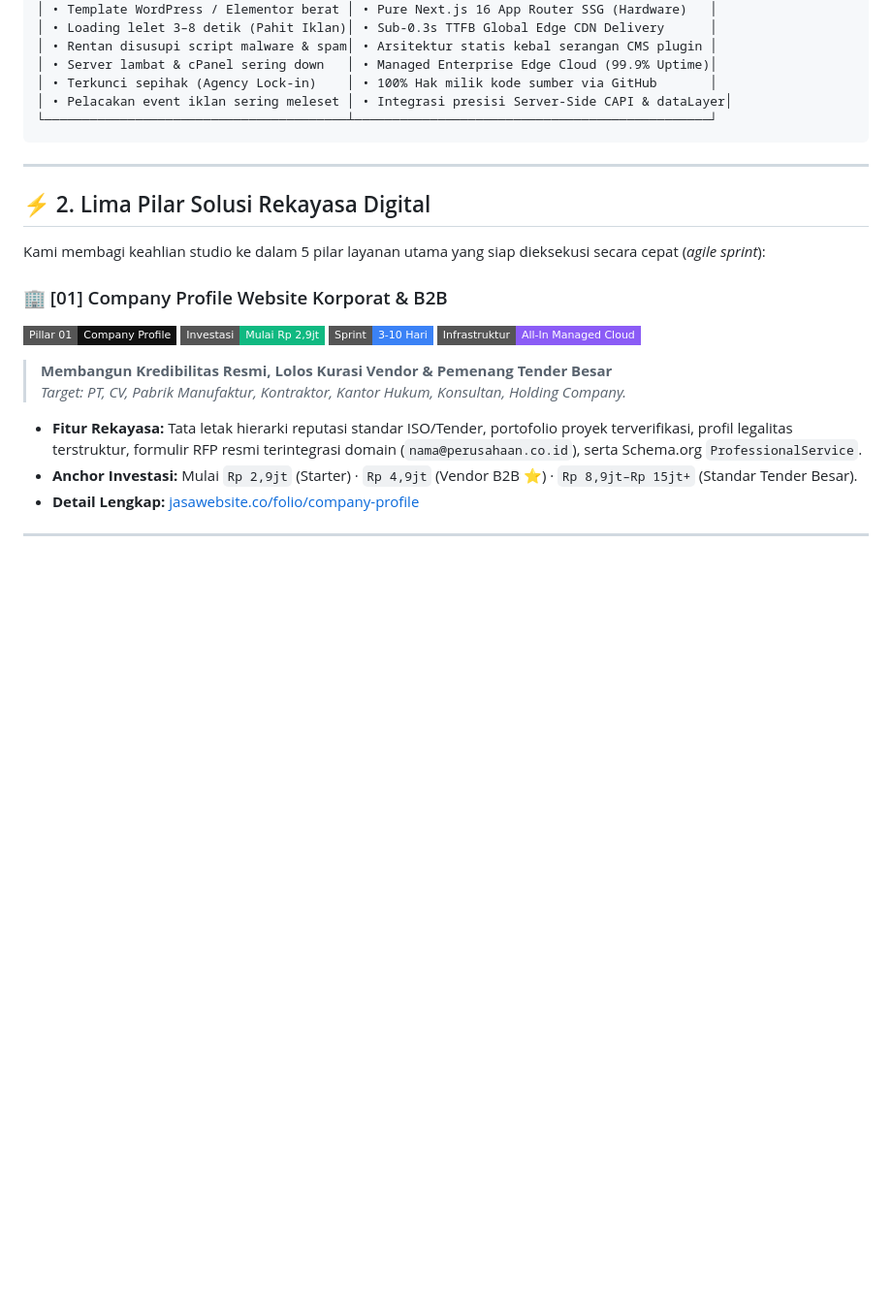
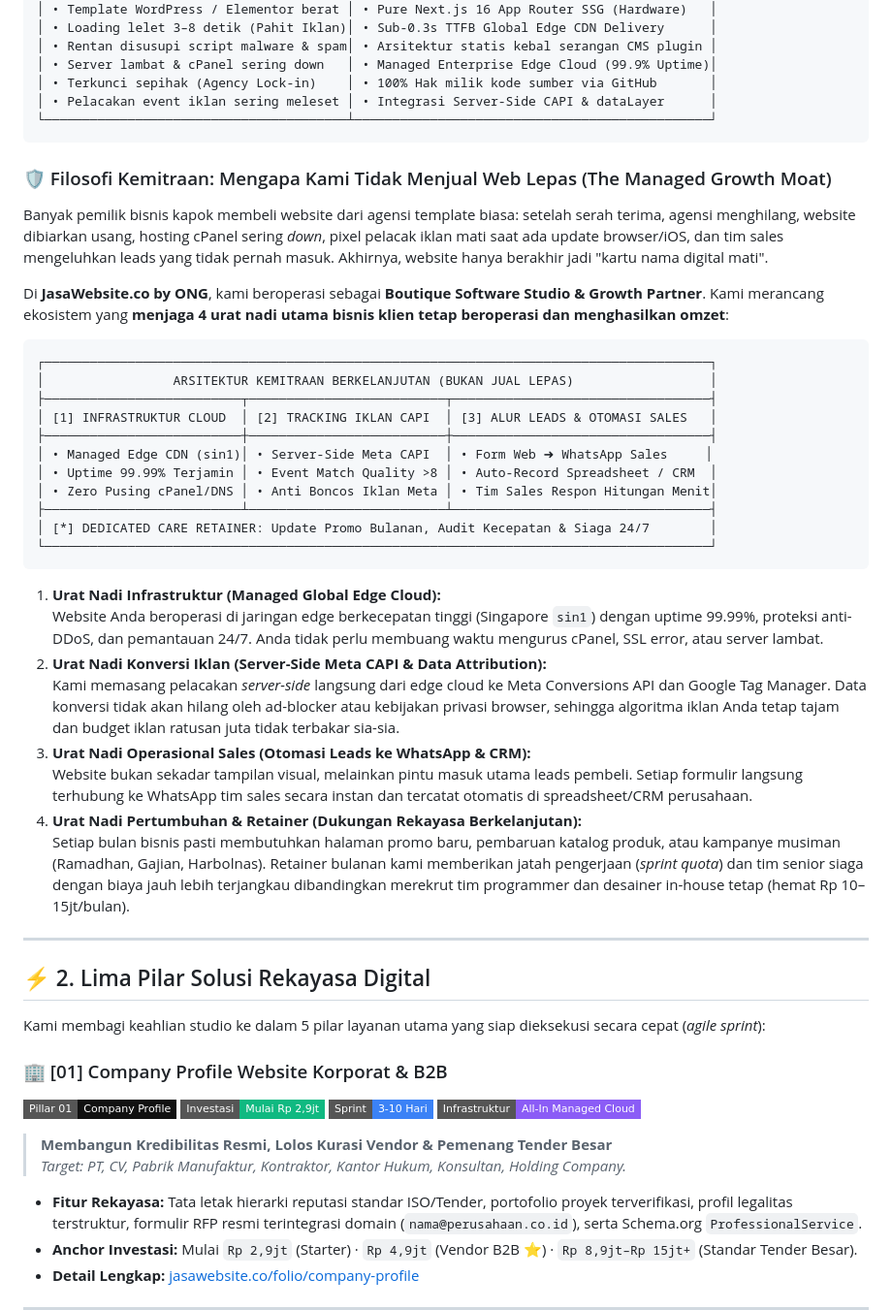
Before and after one commit to ongkipro/jasawebsite, a Markdown page: README.md, the part around one of its changes. Shown at 97% size. Drawn GitHub-style; badges without logos; blank space fills up the shorter version.

````diff
--- a/README.md
+++ b/README.md
@@ -38,9 +38,38 @@
 │ • Rentan disusupi script malware & spam│ • Arsitektur statis kebal serangan CMS plugin │
 │ • Server lambat & cPanel sering down   │ • Managed Enterprise Edge Cloud (99.9% Uptime)│
 │ • Terkunci sepihak (Agency Lock-in)    │ • 100% Hak milik kode sumber via GitHub       │
-│ • Pelacakan event iklan sering meleset │ • Integrasi presisi Server-Side CAPI & dataLayer│
+│ • Pelacakan event iklan sering meleset │ • Integrasi Server-Side CAPI & dataLayer      │
 └────────────────────────────────────────┴───────────────────────────────────────────────┘
 ```
+
+### 🛡️ Filosofi Kemitraan: Mengapa Kami Tidak Menjual Web Lepas (The Managed Growth Moat)
+
+Banyak pemilik bisnis kapok membeli website dari agensi template biasa: setelah serah terima, agensi menghilang, website dibiarkan usang, hosting cPanel sering *down*, pixel pelacak iklan mati saat ada update browser/iOS, dan tim sales mengeluhkan leads yang tidak pernah masuk. Akhirnya, website hanya berakhir jadi "kartu nama digital mati".
+
+Di **JasaWebsite.co by ONG**, kami beroperasi sebagai **Boutique Software Studio & Growth Partner**. Kami merancang ekosistem yang **menjaga 4 urat nadi utama bisnis klien tetap beroperasi dan menghasilkan omzet**:
+
+```text
+┌────────────────────────────────────────────────────────────────────────────────────────┐
+│                 ARSITEKTUR KEMITRAAN BERKELANJUTAN (BUKAN JUAL LEPAS)                  │
+├──────────────────────────┬──────────────────────────┬──────────────────────────────────┤
+│ [1] INFRASTRUKTUR CLOUD  │ [2] TRACKING IKLAN CAPI  │ [3] ALUR LEADS & OTOMASI SALES   │
+├──────────────────────────┼──────────────────────────┼──────────────────────────────────┤
+│ • Managed Edge CDN (sin1)│ • Server-Side Meta CAPI  │ • Form Web ➜ WhatsApp Sales     │
+│ • Uptime 99.99% Terjamin │ • Event Match Quality >8 │ • Auto-Record Spreadsheet / CRM  │
+│ • Zero Pusing cPanel/DNS │ • Anti Boncos Iklan Meta │ • Tim Sales Respon Hitungan Menit│
+├──────────────────────────┴──────────────────────────┴──────────────────────────────────┤
+│ [*] DEDICATED CARE RETAINER: Update Promo Bulanan, Audit Kecepatan & Siaga 24/7        │
+└────────────────────────────────────────────────────────────────────────────────────────┘
+```
+
+1. **Urat Nadi Infrastruktur (Managed Global Edge Cloud):**
+   Website Anda beroperasi di jaringan edge berkecepatan tinggi (Singapore `sin1`) dengan uptime 99.99%, proteksi anti-DDoS, dan pemantauan 24/7. Anda tidak perlu membuang waktu mengurus cPanel, SSL error, atau server lambat.
+2. **Urat Nadi Konversi Iklan (Server-Side Meta CAPI & Data Attribution):**
+   Kami memasang pelacakan *server-side* langsung dari edge cloud ke Meta Conversions API dan Google Tag Manager. Data konversi tidak akan hilang oleh ad-blocker atau kebijakan privasi browser, sehingga algoritma iklan Anda tetap tajam dan budget iklan ratusan juta tidak terbakar sia-sia.
+3. **Urat Nadi Operasional Sales (Otomasi Leads ke WhatsApp & CRM):**
+   Website bukan sekadar tampilan visual, melainkan pintu masuk utama leads pembeli. Setiap formulir langsung terhubung ke WhatsApp tim sales secara instan dan tercatat otomatis di spreadsheet/CRM perusahaan.
+4. **Urat Nadi Pertumbuhan & Retainer (Dukungan Rekayasa Berkelanjutan):**
+   Setiap bulan bisnis pasti membutuhkan halaman promo baru, pembaruan katalog produk, atau kampanye musiman (Ramadhan, Gajian, Harbolnas). Retainer bulanan kami memberikan jatah pengerjaan (*sprint quota*) dan tim senior siaga dengan biaya jauh lebih terjangkau dibandingkan merekrut tim programmer dan desainer in-house tetap (hemat Rp 10–15jt/bulan).
 
 ---
 
````
Also changed, not shown: other parts of README.md (+31 -25 lines).
